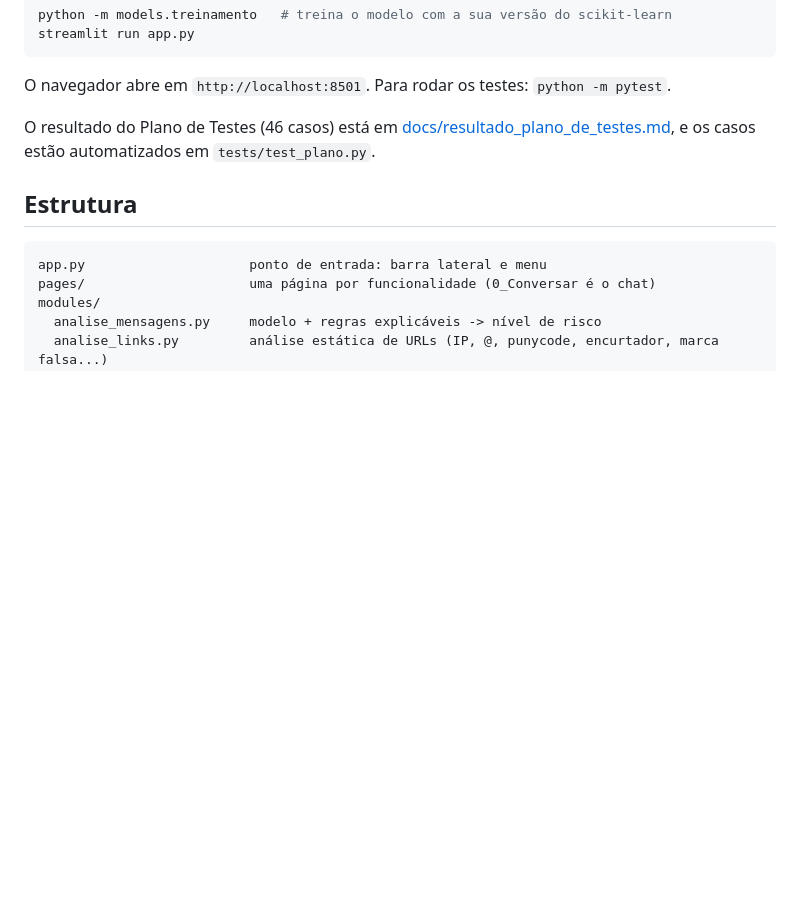
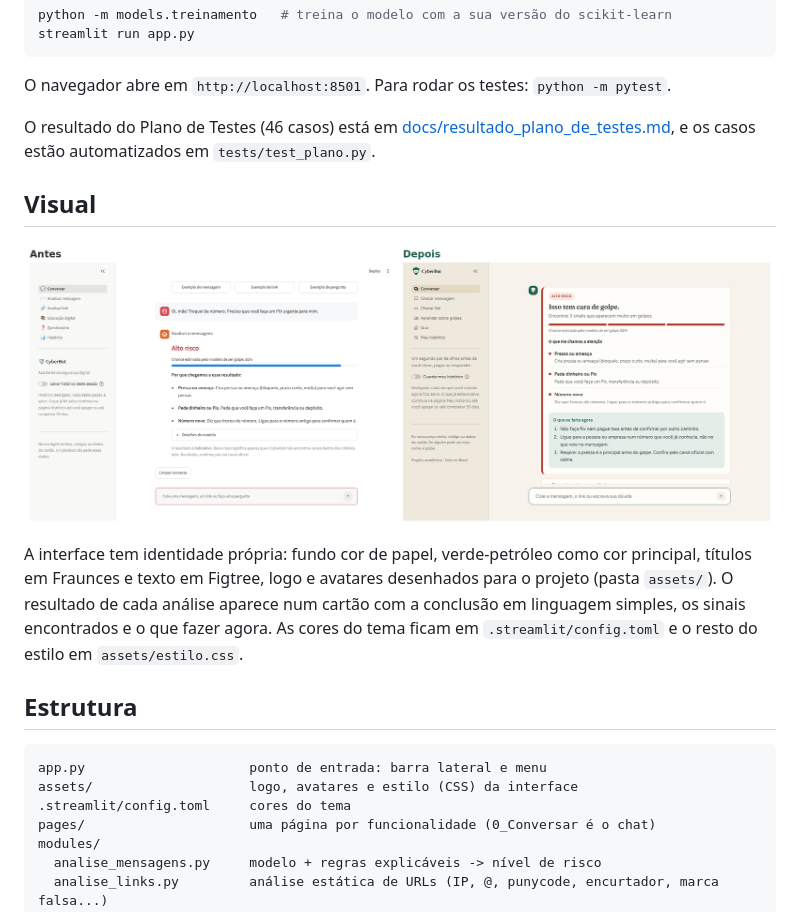
Before and after one commit to Kaua1217/CyberBot, a Markdown page: README.md, the part around the change. GitHub-like rendering; pictures changed too: docs/telas/antes_depois.png (added); blank space fills up the shorter version.

````diff
--- a/README.md
+++ b/README.md
@@ -25,10 +25,18 @@ O navegador abre em `http://localhost:8501`. Para rodar os testes: `python -m py
 
 O resultado do Plano de Testes (46 casos) está em [docs/resultado_plano_de_testes.md](docs/resultado_plano_de_testes.md), e os casos estão automatizados em `tests/test_plano.py`.
 
+## Visual
+
+![Antes e depois da interface](docs/telas/antes_depois.png)
+
+A interface tem identidade própria: fundo cor de papel, verde-petróleo como cor principal, títulos em Fraunces e texto em Figtree, logo e avatares desenhados para o projeto (pasta `assets/`). O resultado de cada análise aparece num cartão com a conclusão em linguagem simples, os sinais encontrados e o que fazer agora. As cores do tema ficam em `.streamlit/config.toml` e o resto do estilo em `assets/estilo.css`.
+
 ## Estrutura
 
 ```
 app.py                     ponto de entrada: barra lateral e menu
+assets/                    logo, avatares e estilo (CSS) da interface
+.streamlit/config.toml     cores do tema
 pages/                     uma página por funcionalidade (0_Conversar é o chat)
 modules/
   analise_mensagens.py     modelo + regras explicáveis -> nível de risco
````
Also changed, not shown: 14 other files.
